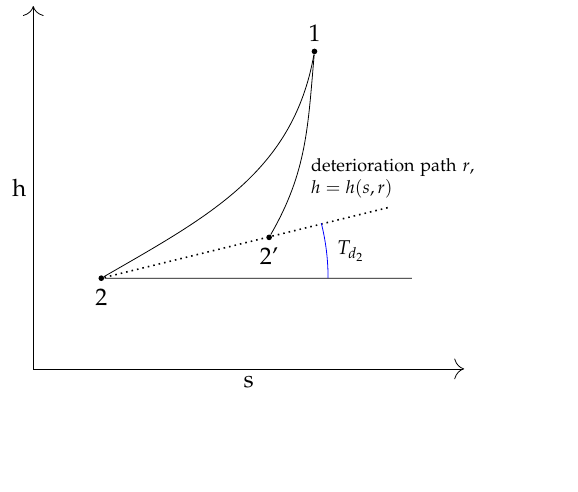
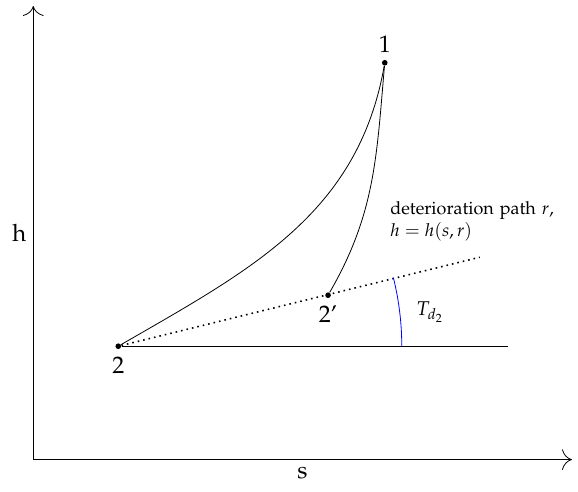
Before and after one commit to ctorrescuadra/RFEST, a LaTeX figure (Figures/dt2.tex): the whole page, the shorter picture padded with empty space. Compiled offline with pdfLaTeX.

Commit message:
Change figure dt2

```diff
--- a/Figures/dt2.tex
+++ b/Figures/dt2.tex
@@ -8,7 +8,7 @@
 }
 \tikzstyle{dot}=[circle,fill=black,inner sep=1pt]
 \begin{document}
-\begin{tikzpicture}[scale=0.8,font=\large]
+\begin{tikzpicture}[scale=1,font=\large]
 	%\draw[step=1cm,black!20,very thin] (0,0) grid (10,10);
 	\draw[-{>[scale=2]},thin] (0,0) -- node[left]{h} (0,8);
 	\draw[-{>[scale=2]},thin]  (0,0) -- node[below]{s} (9.5,0);
@@ -23,6 +23,6 @@
 	\draw (A) to [out=265,in=60] (P);
 	\centerarc[thin,blue] (B) (0:14:5cm);
 	\node[font=\normalsize] at (7,2.6) {$T_{d_2}$};
-	\node[font=\small,text width=3cm] at (8,4.2) {deterioration path $r$, $h=h(s,r)$};
+	\node[font=\small,text width=3cm] at (7.8,4.2) {deterioration path $r$, $h=h(s,r)$};
 \end{tikzpicture}
 \end{document}
```
Also changed, not shown: Figures/dt2.pdf.
